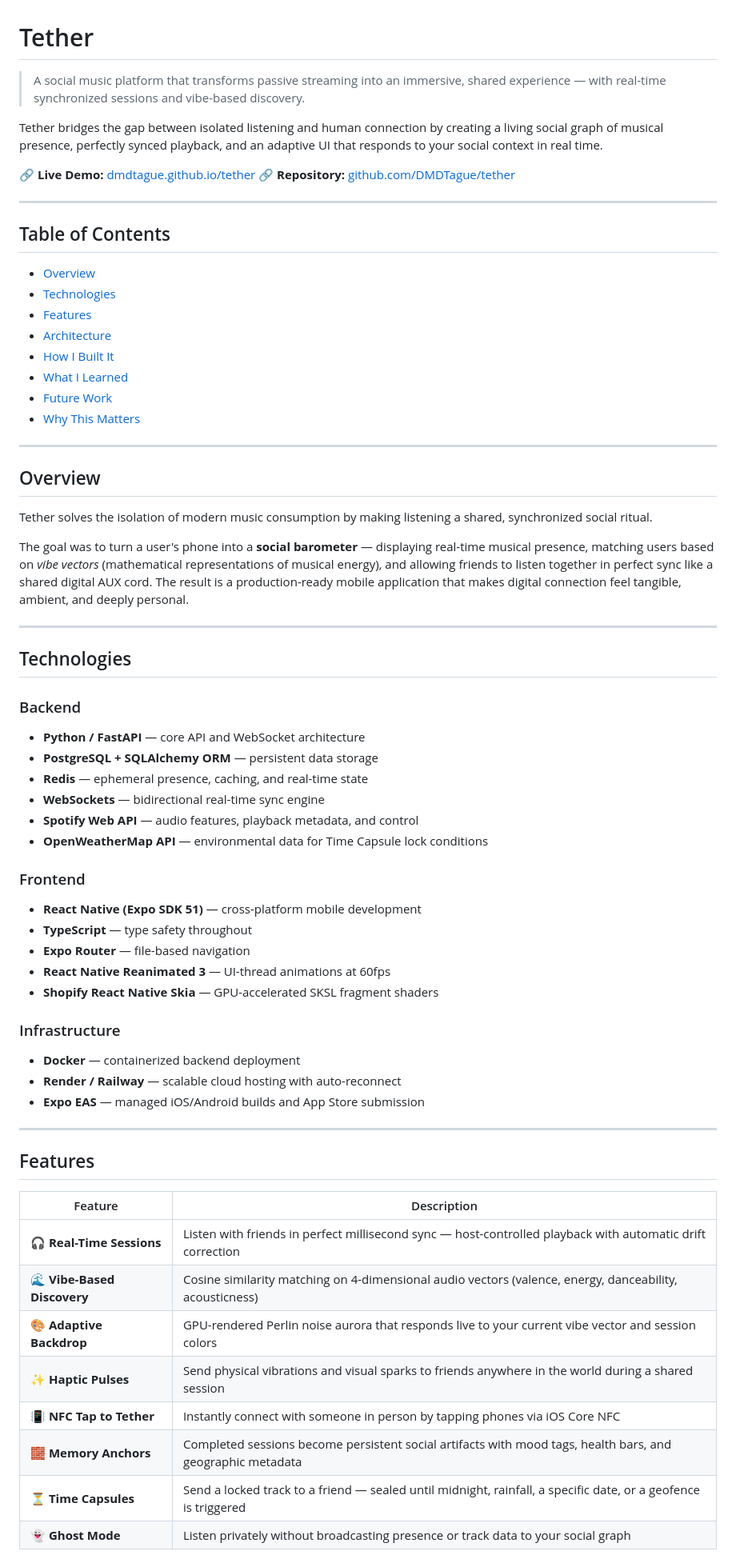
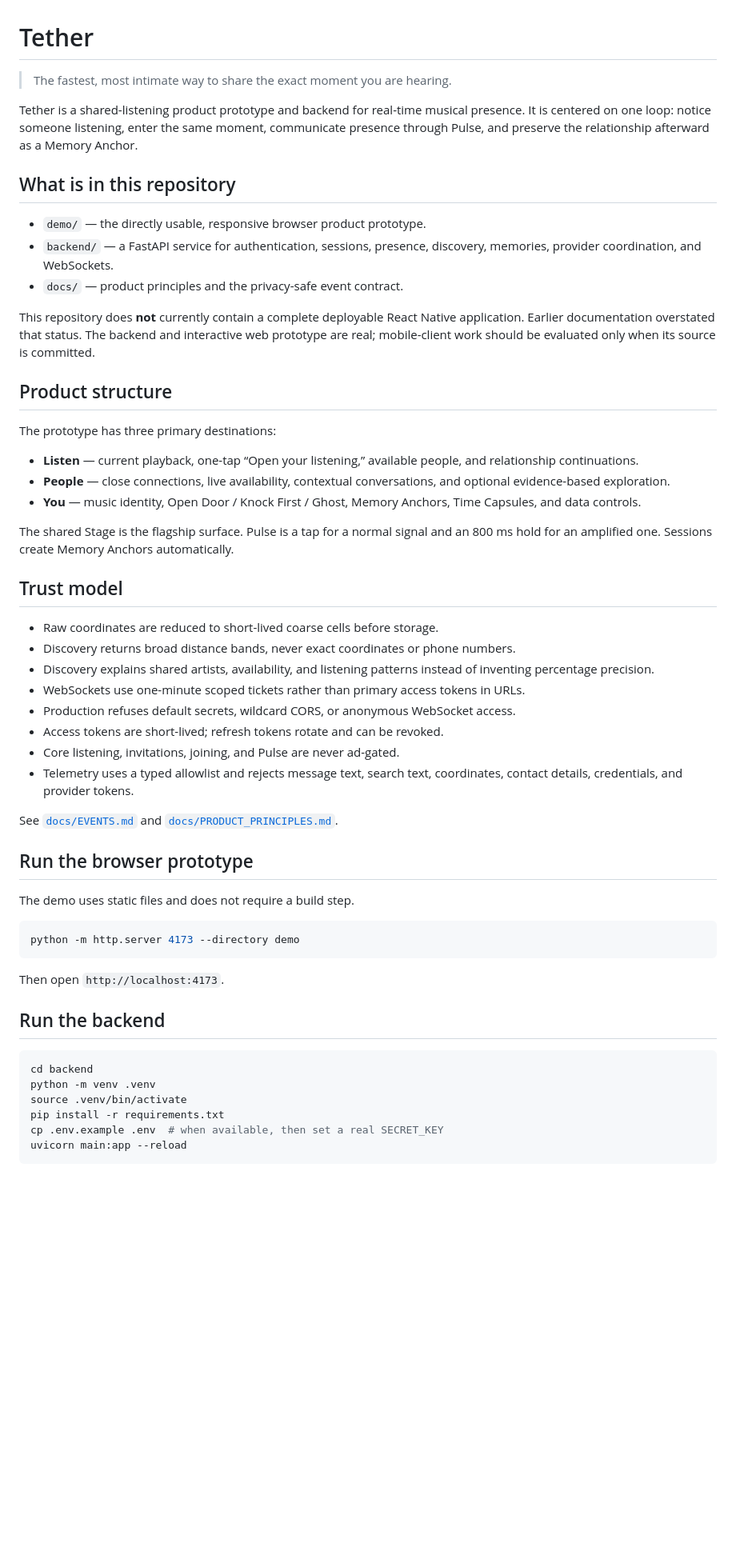
Before and after one commit to DMDTague/tether, a Markdown page: README.md, the part around one of its changes. Shown at 80% size. Rendered like a GitHub page; blank space fills up the shorter version.

Commit message:
Rewrite repository positioning around the shipped product

````diff
--- a/README.md
+++ b/README.md
@@ -1,69 +1,58 @@
 # Tether
 
-> A social music platform that transforms passive streaming into an immersive, shared experience — with real-time synchronized sessions and vibe-based discovery.
+> The fastest, most intimate way to share the exact moment you are hearing.
 
-Tether bridges the gap between isolated listening and human connection by creating a living social graph of musical presence, perfectly synced playback, and an adaptive UI that responds to your social context in real time.
+Tether is a shared-listening product prototype and backend for real-time musical presence. It is centered on one loop: notice someone listening, enter the same moment, communicate presence through Pulse, and preserve the relationship afterward as a Memory Anchor.
 
-🔗 **Live Demo:** [dmdtague.github.io/tether](https://dmdtague.github.io/tether)
-🔗 **Repository:** [github.com/DMDTague/tether](https://github.com/DMDTague/tether)
+## What is in this repository
 
----
+- `demo/` — the directly usable, responsive browser product prototype.
+- `backend/` — a FastAPI service for authentication, sessions, presence, discovery, memories, provider coordination, and WebSockets.
+- `docs/` — product principles and the privacy-safe event contract.
 
-## Table of Contents
+This repository does **not** currently contain a complete deployable React Native application. Earlier documentation overstated that status. The backend and interactive web prototype are real; mobile-client work should be evaluated only when its source is committed.
 
-- [Overview](#overview)
-- [Technologies](#technologies)
-- [Features](#features)
-- [Architecture](#architecture)
-- [How I Built It](#how-i-built-it)
-- [What I Learned](#what-i-learned)
-- [Future Work](#future-work)
-- [Why This Matters](#why-this-matters)
+## Product structure
 
----
+The prototype has three primary destinations:
 
-## Overview
+- **Listen** — current playback, one-tap “Open your listening,” available people, and relationship continuations.
+- **People** — close connections, live availability, contextual conversations, and optional evidence-based exploration.
+- **You** — music identity, Open Door / Knock First / Ghost, Memory Anchors, Time Capsules, and data controls.
 
-Tether solves the isolation of modern music consumption by making listening a shared, synchronized social ritual.
+The shared Stage is the flagship surface. Pulse is a tap for a normal signal and an 800 ms hold for an amplified one. Sessions create Memory Anchors automatically.
 
-The goal was to turn a user's phone into a **social barometer** — displaying real-time musical presence, matching users based on *vibe vectors* (mathematical representations of musical energy), and allowing friends to listen together in perfect sync like a shared digital AUX cord. The result is a production-ready mobile application that makes digital connection feel tangible, ambient, and deeply personal.
+## Trust model
 
----
+- Raw coordinates are reduced to short-lived coarse cells before storage.
+- Discovery returns broad distance bands, never exact coordinates or phone numbers.
+- Discovery explains shared artists, availability, and listening patterns instead of inventing percentage precision.
+- WebSockets use one-minute scoped tickets rather than primary access tokens in URLs.
+- Production refuses default secrets, wildcard CORS, or anonymous WebSocket access.
+- Access tokens are short-lived; refresh tokens rotate and can be revoked.
+- Core listening, invitations, joining, and Pulse are never ad-gated.
+- Telemetry uses a typed allowlist and rejects message text, search text, coordinates, contact details, credentials, and provider tokens.
 
-## Technologies
+See [`docs/EVENTS.md`](docs/EVENTS.md) and [`docs/PRODUCT_PRINCIPLES.md`](docs/PRODUCT_PRINCIPLES.md).
 
-### Backend
-- **Python / FastAPI** — core API and WebSocket architecture
-- **PostgreSQL + SQLAlchemy ORM** — persistent data storage
-- **Redis** — ephemeral presence, caching, and real-time state
-- **WebSockets** — bidirectional real-time sync engine
-- **Spotify Web API** — audio features, playback metadata, and control
-- **OpenWeatherMap API** — environmental data for Time Capsule lock conditions
+## Run the browser prototype
 
-### Frontend
-- **React Native (Expo SDK 51)** — cross-platform mobile development
-- **TypeScript** — type safety throughout
-- **Expo Router** — file-based navigation
-- **React Native Reanimated 3** — UI-thread animations at 60fps
-- **Shopify React Native Skia** — GPU-accelerated SKSL fragment shaders
+The demo uses static files and does not require a build step.
 
-### Infrastructure
-- **Docker** — containerized backend deployment
-- **Render / Railway** — scalable cloud hosting with auto-reconnect
-- **Expo EAS** — managed iOS/Android builds and App Store submission
+```bash
+python -m http.server 4173 --directory demo
+```
 
----
+Then open `http://localhost:4173`.
 
-## Features
+## Run the backend
 
-| Feature | Description |
-|---|---|
-| 🎧 **Real-Time Sessions** | Listen with friends in perfect millisecond sync — host-controlled playback with automatic drift correction |
-| 🌊 **Vibe-Based Discovery** | Cosine similarity matching on 4-dimensional audio vectors (valence, energy, danceability, acousticness) |
-| 🎨 **Adaptive Backdrop** | GPU-rendered Perlin noise aurora that responds live to your current vibe vector and session colors |
-| ✨ **Haptic Pulses** | Send physical vibrations and visual sparks to friends anywhere in the world during a shared session |
-| 📳 **NFC Tap to Tether** | Instantly connect with someone in person by tapping phones via iOS Core NFC |
-| 🧱 **Memory Anchors** | Completed sessions become persistent social artifacts with mood tags, health bars, and geographic metadata |
-| ⏳ **Time Capsules** | Send a locked track to a friend — sealed until midnight, rainfall, a specific date, or a geofence is triggered |
-| 👻 **Ghost Mode** | Listen privately without broadcasting presence or track data to your social graph |
+```bash
+cd backend
+python -m venv .venv
+source .venv/bin/activate
+pip install -r requirements.txt
+cp .env.example .env  # when available, then set a real SECRET_KEY
+uvicorn main:app --reload
+```
 
````
Also changed, not shown: other parts of README.md (+13 -67 lines).
